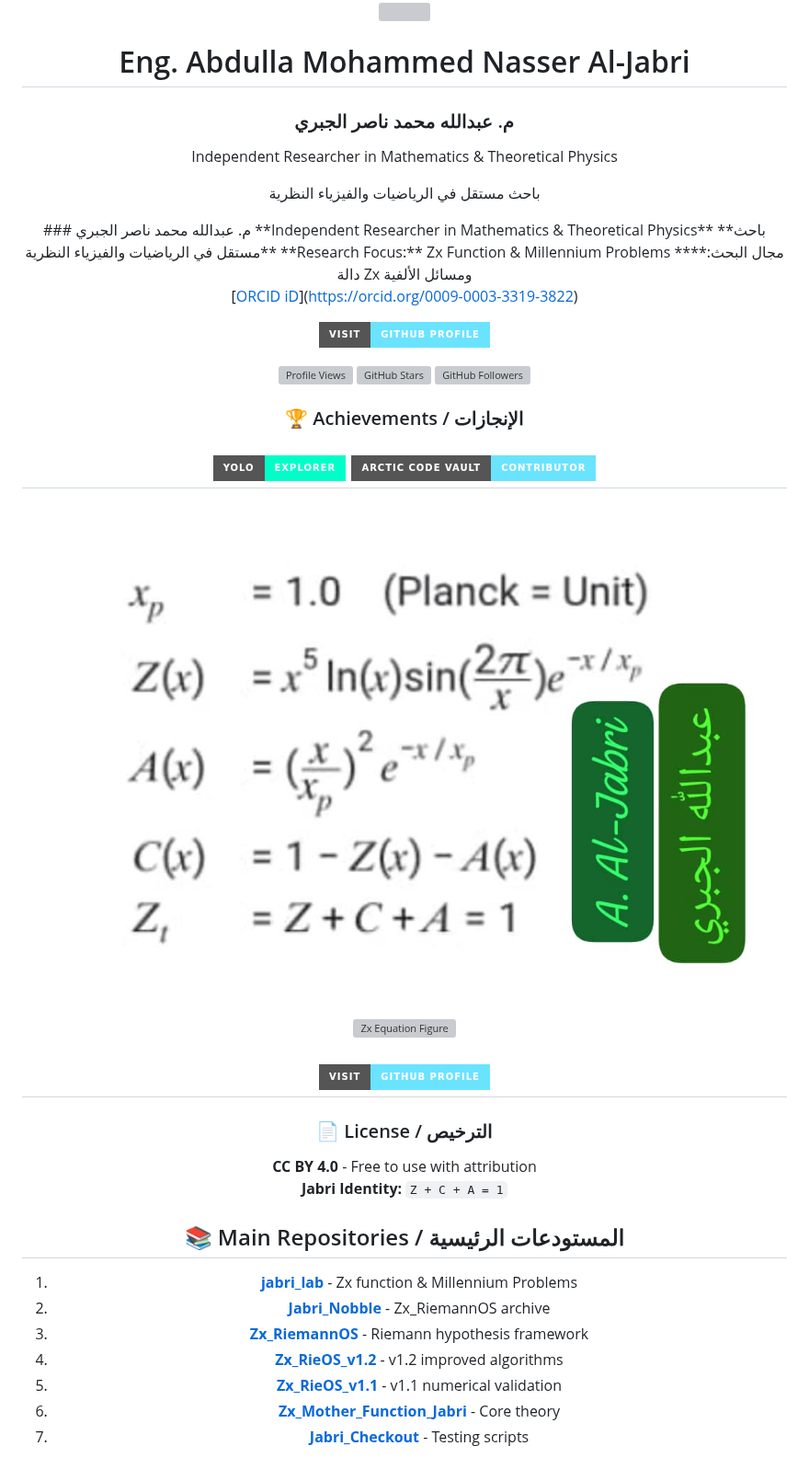
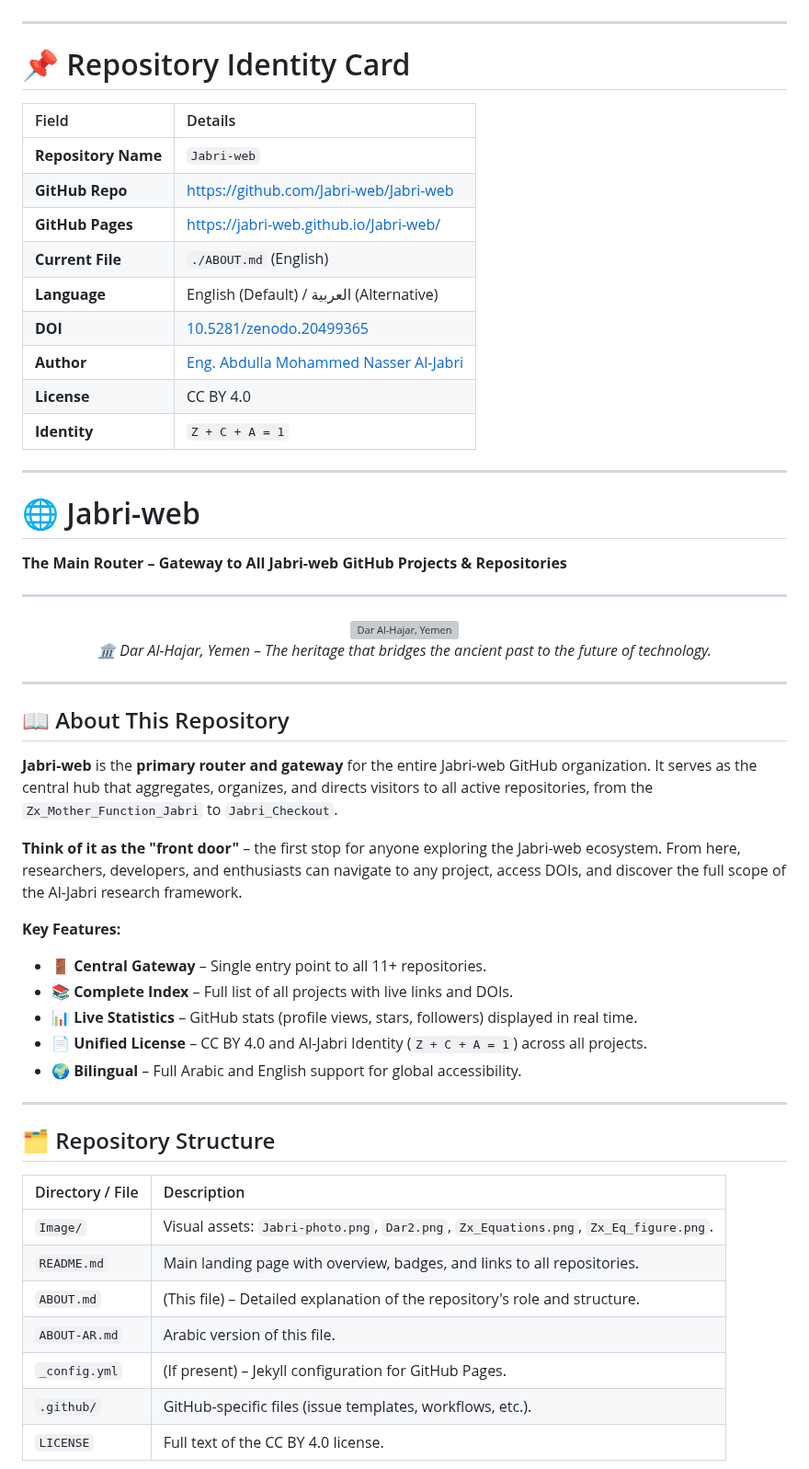
Before and after one commit to Jabri-web/Jabri-web, a Markdown page: ABOUT.md, the part around one of its changes. Shown at 92% size. Drawn GitHub-style; badges without logos; grey boxes are pictures that could not be loaded.

Commit message:
Remove outdated content from ABOUT.md

```diff
--- a/ABOUT.md
+++ b/ABOUT.md
@@ -6,49 +10,59 @@
 
-<div align="center" style="background:#000;padding:20px;border-radius:12px">
-
-<img src="Image/Jabri-photo.png" width="140" height="140" style="border-radius:50%; border:4px solid #6ae3ff; background:#000">
-
-<h1 style="color:#6ae3ff">Eng. Abdulla Mohammed Nasser Al-Jabri</h1>
-<h3 style="color:#e0e0e0">م. عبدالله محمد ناصر الجبري</h3>
-
-<p style="color:#e0e0e0">Independent Researcher in Mathematics & Theoretical Physics</p>
-<p style="color:#aaa">باحث مستقل في الرياضيات والفيزياء النظرية</p>
-### م. عبدالله محمد ناصر الجبري
-**Independent Researcher in Mathematics & Theoretical Physics**
-**باحث مستقل في الرياضيات والفيزياء النظرية**
-**Research Focus:** Zx Function & Millennium Problems
-**مجال البحث:** دالة Zx ومسائل الألفية
-
-[[ORCID iD](https://img.shields.io/badge/ORCID-0009--0003--3319--3822-A6CE39?style=for-the-badge&logo=orcid&logoColor=white)](https://orcid.org/0009-0003-3319-3822)
-
-[![Visit Profile](https://img.shields.io/badge/Visit-GitHub%20Profile-6ae3ff?style=for-the-badge&logo=github)](https://github.com/Jabri-web)
-
-<!-- GitHub Stats Badges -->
-[![Profile Views](https://komarev.com/ghpvc/?username=Jabri-web&color=6ae3ff&style=for-the-badge&label=Visitors)](https://github.com/Jabri-web)
-[![GitHub Stars](https://img.shields.io/github/stars/Jabri-web?color=yellow&style=for-the-badge&logo=github)](https://github.com/Jabri-web?tab=repositories)
-[![GitHub Followers](https://img.shields.io/github/followers/Jabri-web?color=green&style=for-the-badge&logo=github)](https://github.com/Jabri-web?tab=followers)
-### 🏆 Achievements / الإنجازات
-[![YOLO](https://img.shields.io/badge/YOLO-Explorer-00ffc8?style=for-the-badge&logo=github)](https://github.com/Jabri-web)
-[![Code Vault](https://img.shields.io/badge/Arctic%20Code%20Vault-Contributor-6ae3ff?style=for-the-badge&logo=github)](https://github.com/Jabri-web)
----
-![Zx Equations](Image/Zx_Equations.png)
-![Zx Equation Figure](Image/Zx_Eq_figure.png)
-
-[![Visit Profile](https://img.shields.io/badge/Visit-GitHub%20Profile-6ae3ff?style=for-the-badge&logo=github)](https://github.com/Jabri-web)
 ---
 
+# 📌 Repository Identity Card
+
+| Field | Details |
+| :--- | :--- |
+| **Repository Name** | `Jabri-web` |
+| **GitHub Repo** | [https://github.com/Jabri-web/Jabri-web](https://github.com/Jabri-web/Jabri-web) |
+| **GitHub Pages** | [https://jabri-web.github.io/Jabri-web/](https://jabri-web.github.io/Jabri-web/) |
+| **Current File** | `./ABOUT.md` (English) |
+| **Language** | English (Default) / العربية (Alternative) |
+| **DOI** | [10.5281/zenodo.20499365](https://doi.org/10.5281/zenodo.20499365) |
+| **Author** | [Eng. Abdulla Mohammed Nasser Al-Jabri](https://github.com/Jabri-web) |
+| **License** | CC BY 4.0 |
+| **Identity** | `Z + C + A = 1` |
+
+---
+
+# 🌐 Jabri-web
+
+**The Main Router – Gateway to All Jabri-web GitHub Projects & Repositories**
+
+---
+
+<div align="center">
+  <img src="Image/Dar2.png" width="80%" style="border-radius: 12px; border: 2px solid #6ae3ff;" alt="Dar Al-Hajar, Yemen">
+  <p><i>🏛️ Dar Al-Hajar, Yemen – The heritage that bridges the ancient past to the future of technology.</i></p>
 </div>
 
-### 📄 License / الترخيص
-**CC BY 4.0** - Free to use with attribution
-**Jabri Identity:** `Z + C + A = 1`
+---
 
-## 📚 Main Repositories / المستودعات الرئيسية
+## 📖 About This Repository
 
-1. **[jabri_lab](https://Jabri-web.github.io/jabri_lab/)** - Zx function & Millennium Problems
-2. **[Jabri_Nobble](https://Jabri-web.github.io/Jabri_Nobble/)** - Zx_RiemannOS archive
-3. **[Zx_RiemannOS](https://Jabri-web.github.io/Zx_RiemannOS/)** - Riemann hypothesis framework
-4. **[Zx_RieOS_v1.2](https://Jabri-web.github.io/Zx_RieOS_v1.2/)** - v1.2 improved algorithms
-5. **[Zx_RieOS_v1.1](https://Jabri-web.github.io/Zx_RieOS_v1.1/)** - v1.1 numerical validation
-6. **[Zx_Mother_Function_Jabri](https://Jabri-web.github.io/Zx_Mother_Function_Jabri/)** - Core theory
-7. **[Jabri_Checkout](https://Jabri-web.github.io/Jabri_Checkout/)** - Testing scripts
+**Jabri-web** is the **primary router and gateway** for the entire Jabri-web GitHub organization. It serves as the central hub that aggregates, organizes, and directs visitors to all active repositories, from the `Zx_Mother_Function_Jabri` to `Jabri_Checkout`.
+
+**Think of it as the "front door"** – the first stop for anyone exploring the Jabri-web ecosystem. From here, researchers, developers, and enthusiasts can navigate to any project, access DOIs, and discover the full scope of the Al-Jabri research framework.
+
+**Key Features:**
+- 🚪 **Central Gateway** – Single entry point to all 11+ repositories.
+- 📚 **Complete Index** – Full list of all projects with live links and DOIs.
+- 📊 **Live Statistics** – GitHub stats (profile views, stars, followers) displayed in real time.
+- 📄 **Unified License** – CC BY 4.0 and Al-Jabri Identity (`Z + C + A = 1`) across all projects.
+- 🌍 **Bilingual** – Full Arabic and English support for global accessibility.
+
+---
+
+## 🗂️ Repository Structure
+
+| Directory / File | Description |
+| :--- | :--- |
+| `Image/` | Visual assets: `Jabri-photo.png`, `Dar2.png`, `Zx_Equations.png`, `Zx_Eq_figure.png`. |
+| `README.md` | Main landing page with overview, badges, and links to all repositories. |
+| `ABOUT.md` | (This file) – Detailed explanation of the repository's role and structure. |
+| `ABOUT-AR.md` | Arabic version of this file. |
+| `_config.yml` | (If present) – Jekyll configuration for GitHub Pages. |
+| `.github/` | GitHub-specific files (issue templates, workflows, etc.). |
+| `LICENSE` | Full text of the CC BY 4.0 license. |
+
```
Also changed, not shown: other parts of ABOUT.md (+64 -142 lines).
